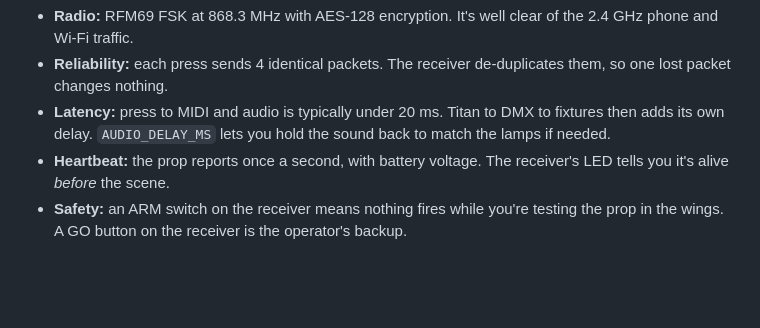
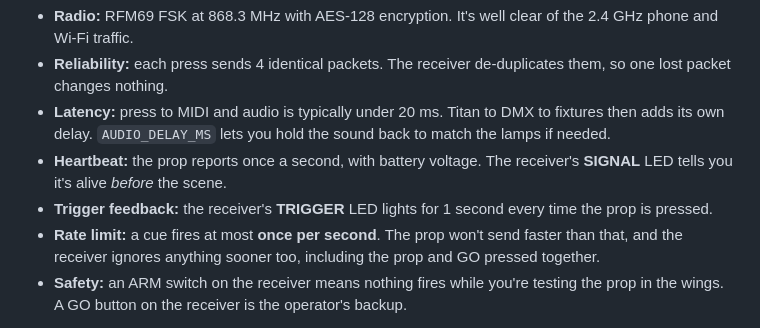
Before and after one commit to RobH-WKGS/wireless-prop-trigger, a Markdown page: README.md, the part around one of its changes. Rendered like a GitHub page; blank space fills up the shorter version.

```diff
--- a/README.md
+++ b/README.md
@@ -14,7 +14,9 @@ Every unit uses the same board, the **iLabs Challenger RP2040 SubGHz 868 MHz**.
 - **Radio:** RFM69 FSK at 868.3 MHz with AES-128 encryption. It's well clear of the 2.4 GHz phone and Wi-Fi traffic.
 - **Reliability:** each press sends 4 identical packets. The receiver de-duplicates them, so one lost packet changes nothing.
 - **Latency:** press to MIDI and audio is typically under 20 ms. Titan to DMX to fixtures then adds its own delay. `AUDIO_DELAY_MS` lets you hold the sound back to match the lamps if needed.
-- **Heartbeat:** the prop reports once a second, with battery voltage. The receiver's LED tells you it's alive *before* the scene.
+- **Heartbeat:** the prop reports once a second, with battery voltage. The receiver's **SIGNAL** LED tells you it's alive *before* the scene.
+- **Trigger feedback:** the receiver's **TRIGGER** LED lights for 1 second every time the prop is pressed.
+- **Rate limit:** a cue fires at most **once per second**. The prop won't send faster than that, and the receiver ignores anything sooner too, including the prop and GO pressed together.
 - **Safety:** an ARM switch on the receiver means nothing fires while you're testing the prop in the wings. A GO button on the receiver is the operator's backup.
 
 > ⚠️ **Not yet compiled.** I checked the library calls and the board's pin map against their source, but couldn't run the compiler in my environment. Expect possibly a small fix or two on the first compile. Bench-test before rehearsal.
```
Also changed, not shown: other parts of README.md (+28 -13 lines), enclosure/README.md (+11 -6 lines), enclosure/images/assembled.png, enclosure/images/lid_controls.png (added), 9 other files.
